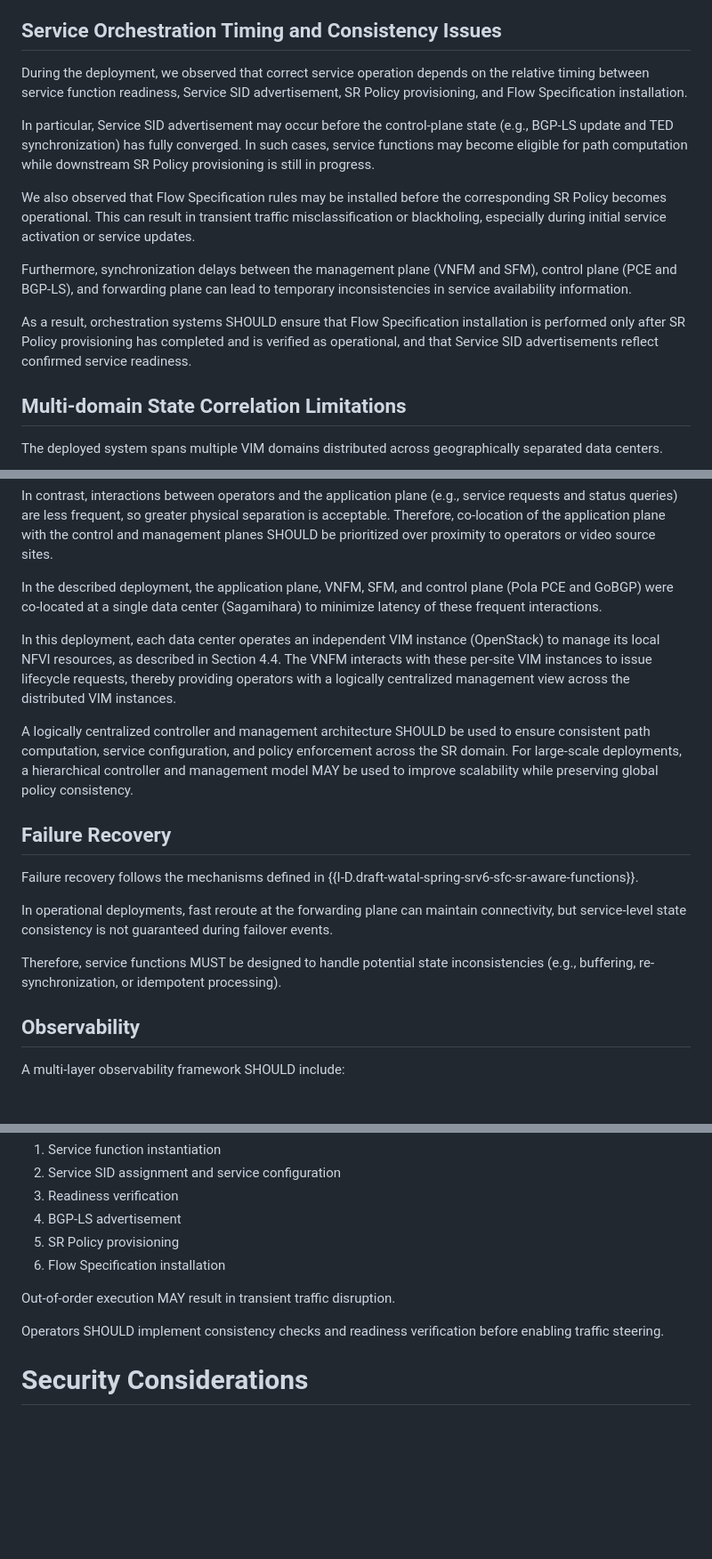
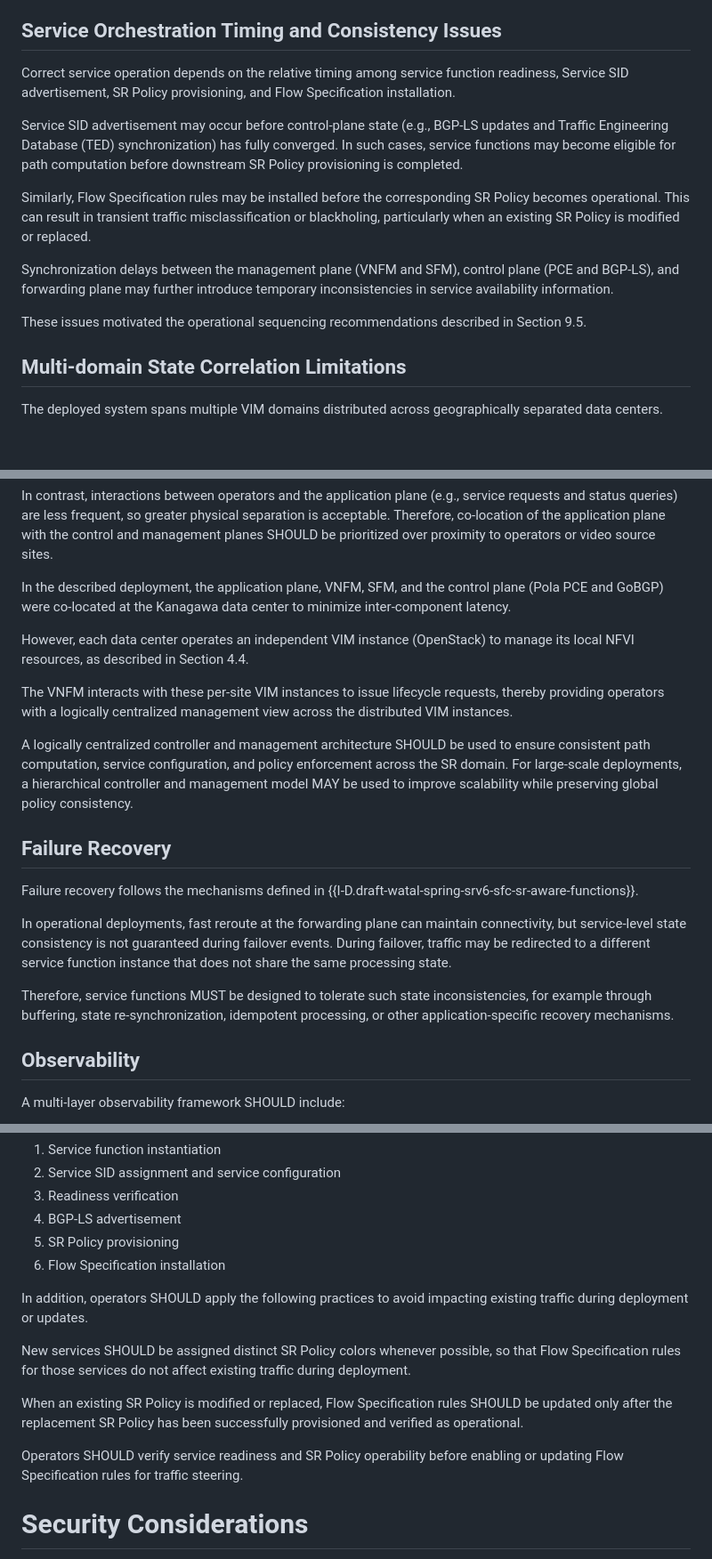
Before and after one commit to watal/draft-watal-srv6ops-srv6-sfc-deployment, a Markdown page: draft-watal-srv6ops-srv6-sfc-deployment.md, 3 parts joined by grey strips. Shown at 89% size. GitHub-like rendering; blank space fills up the shorter version.

Commit message:
chore(docs): improve clarity and consistency in SRv6 SFC deployment draft text

```diff
--- a/draft-watal-srv6ops-srv6-sfc-deployment.md
+++ b/draft-watal-srv6ops-srv6-sfc-deployment.md
@@ -524,17 +521,15 @@ This experience led to the operational recommendations in Section 9.2, which des
 
 ## Service Orchestration Timing and Consistency Issues
 
-During the deployment, we observed that correct service operation depends on the relative timing between service function readiness, Service SID advertisement, SR Policy provisioning, and Flow Specification installation.
+Correct service operation depends on the relative timing among service function readiness, Service SID advertisement, SR Policy provisioning, and Flow Specification installation.
 
-In particular, Service SID advertisement may occur before the control-plane state (e.g., BGP-LS update and TED synchronization) has fully converged.
-In such cases, service functions may become eligible for path computation while downstream SR Policy provisioning is still in progress.
+Service SID advertisement may occur before control-plane state (e.g., BGP-LS updates and Traffic Engineering Database (TED) synchronization) has fully converged. In such cases, service functions may become eligible for path computation before downstream SR Policy provisioning is completed.
 
-We also observed that Flow Specification rules may be installed before the corresponding SR Policy becomes operational.
-This can result in transient traffic misclassification or blackholing, especially during initial service activation or service updates.
+Similarly, Flow Specification rules may be installed before the corresponding SR Policy becomes operational. This can result in transient traffic misclassification or blackholing, particularly when an existing SR Policy is modified or replaced.
 
-Furthermore, synchronization delays between the management plane (VNFM and SFM), control plane (PCE and BGP-LS), and forwarding plane can lead to temporary inconsistencies in service availability information.
+Synchronization delays between the management plane (VNFM and SFM), control plane (PCE and BGP-LS), and forwarding plane may further introduce temporary inconsistencies in service availability information.
 
-As a result, orchestration systems SHOULD ensure that Flow Specification installation is performed only after SR Policy provisioning has completed and is verified as operational, and that Service SID advertisements reflect confirmed service readiness.
+These issues motivated the operational sequencing recommendations described in Section 9.5.
 
 ## Multi-domain State Correlation Limitations
 
@@ -582,9 +576,10 @@ Interactions between the application plane and the control and management planes
 In contrast, interactions between operators and the application plane (e.g., service requests and status queries) are less frequent, so greater physical separation is acceptable.
 Therefore, co-location of the application plane with the control and management planes SHOULD be prioritized over proximity to operators or video source sites.
 
-In the described deployment, the application plane, VNFM, SFM, and control plane (Pola PCE and GoBGP) were co-located at a single data center (Sagamihara) to minimize latency of these frequent interactions.
+In the described deployment, the application plane, VNFM, SFM, and the control plane (Pola PCE and GoBGP) were co-located at the Kanagawa data center to minimize inter-component latency.
 
-In this deployment, each data center operates an independent VIM instance (OpenStack) to manage its local NFVI resources, as described in Section 4.4.
+However, each data center operates an independent VIM instance (OpenStack) to manage its local NFVI resources, as described in Section 4.4.
+
 The VNFM interacts with these per-site VIM instances to issue lifecycle requests, thereby providing operators with a logically centralized management view across the distributed VIM instances.
 
 A logically centralized controller and management architecture SHOULD be used to ensure consistent path computation, service configuration, and policy enforcement across the SR domain.
@@ -594,9 +589,9 @@ For large-scale deployments, a hierarchical controller and management model MAY
 
 Failure recovery follows the mechanisms defined in {{I-D.draft-watal-spring-srv6-sfc-sr-aware-functions}}.
 
-In operational deployments, fast reroute at the forwarding plane can maintain connectivity, but service-level state consistency is not guaranteed during failover events.
+In operational deployments, fast reroute at the forwarding plane can maintain connectivity, but service-level state consistency is not guaranteed during failover events. During failover, traffic may be redirected to a different service function instance that does not share the same processing state.
 
-Therefore, service functions MUST be designed to handle potential state inconsistencies (e.g., buffering, re-synchronization, or idempotent processing).
+Therefore, service functions MUST be designed to tolerate such state inconsistencies, for example through buffering, state re-synchronization, idempotent processing, or other application-specific recovery mechanisms.
 
 ## Observability
 
@@ -622,9 +617,13 @@ Automated orchestration SHOULD ensure correct sequencing of:
 5. SR Policy provisioning
 6. Flow Specification installation
 
-Out-of-order execution MAY result in transient traffic disruption.
+In addition, operators SHOULD apply the following practices to avoid impacting existing traffic during deployment or updates.
 
-Operators SHOULD implement consistency checks and readiness verification before enabling traffic steering.
+New services SHOULD be assigned distinct SR Policy colors whenever possible, so that Flow Specification rules for those services do not affect existing traffic during deployment.
+
+When an existing SR Policy is modified or replaced, Flow Specification rules SHOULD be updated only after the replacement SR Policy has been successfully provisioned and verified as operational.
+
+Operators SHOULD verify service readiness and SR Policy operability before enabling or updating Flow Specification rules for traffic steering.
 
 # Security Considerations
 
```
Also changed, not shown: other parts of draft-watal-srv6ops-srv6-sfc-deployment.md (+5 -11 lines).
